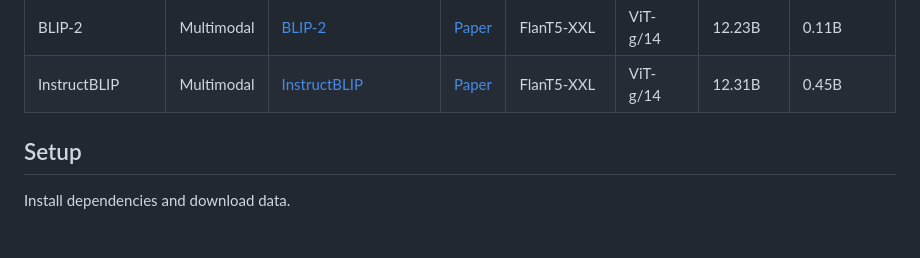
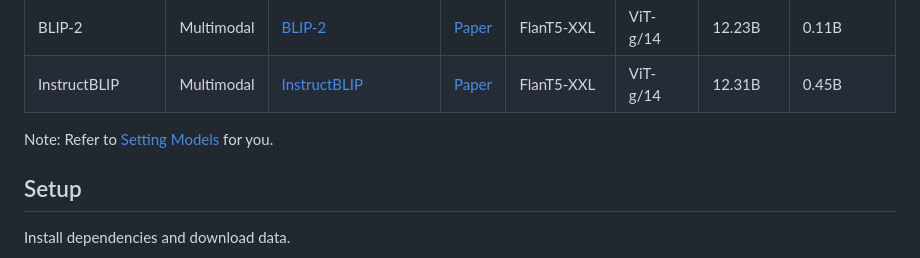
Before and after one commit to declare-lab/MM-InstructEval, a Markdown page: README.md, the part around the change. GitHub-like rendering; blank space fills up the shorter version.

```diff
--- a/README.md
+++ b/README.md
@@ -38,6 +38,8 @@ In this project, we introduce a comprehensive assessment framework called **MM-B
 |BLIP-2 |Multimodal|[BLIP-2](https://github.com/salesforce/LAVIS/tree/main/projects/blip2) | [Paper](https://arxiv.org/abs/2301.12597) | FlanT5-XXL | ViT-g/14 | 12.23B | 0.11B |
 |InstructBLIP | Multimodal|[InstructBLIP](https://github.com/salesforce/LAVIS/tree/main/projects/instructblip#instructblip-towards-general-purpose-vision-language-models-with-instruction-tuning) | [Paper](https://arxiv.org/abs/2305.06500) | FlanT5-XXL | ViT-g/14 | 12.31B | 0.45B |
 
+
+Note: Refer to [Setting Models](multimodal_eval_main/models/README.md) for you.
 
 ## Setup
 
```
